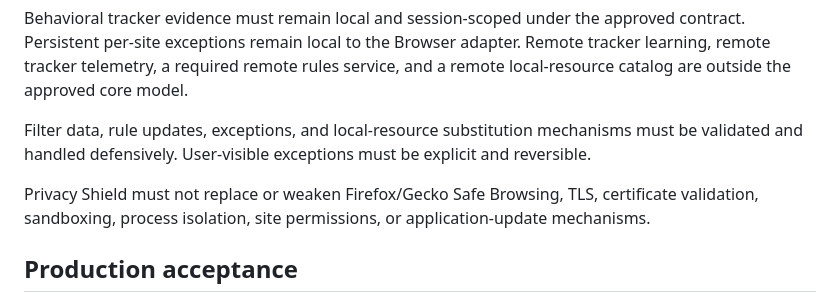
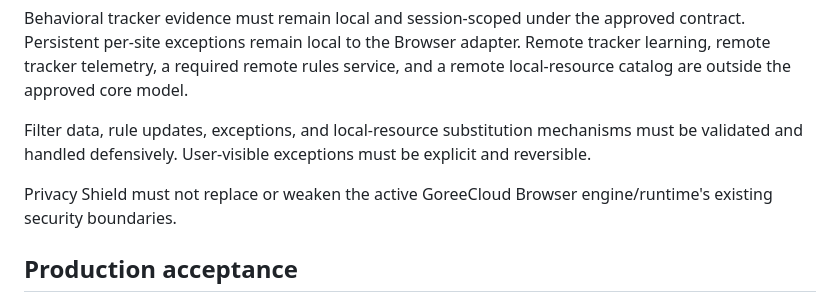
Before and after one commit to GoreeCloud/privacy-shield, a Markdown page: docs/BROWSER-INTEGRATION.md, the part around the change. Drawn GitHub-style.

Commit message:
Generalize Browser engine security boundary

```diff
--- a/docs/BROWSER-INTEGRATION.md
+++ b/docs/BROWSER-INTEGRATION.md
@@ -101,7 +101,7 @@ Behavioral tracker evidence must remain local and session-scoped under the appro
 
 Filter data, rule updates, exceptions, and local-resource substitution mechanisms must be validated and handled defensively. User-visible exceptions must be explicit and reversible.
 
-Privacy Shield must not replace or weaken Firefox/Gecko Safe Browsing, TLS, certificate validation, sandboxing, process isolation, site permissions, or application-update mechanisms.
+Privacy Shield must not replace or weaken the active GoreeCloud Browser engine/runtime's existing security boundaries.
 
 ## Production acceptance
 
```
